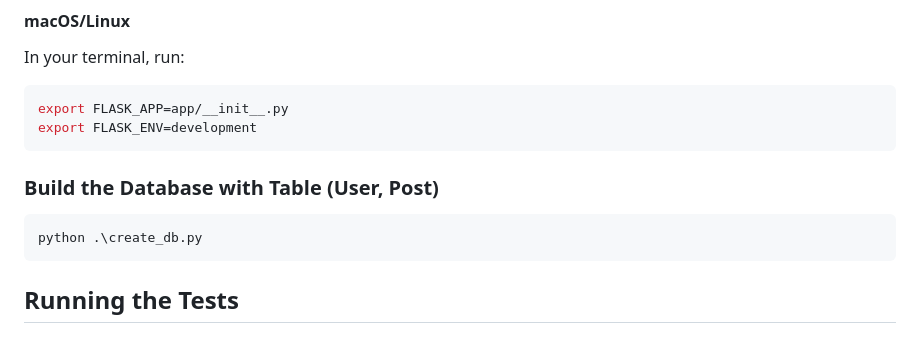
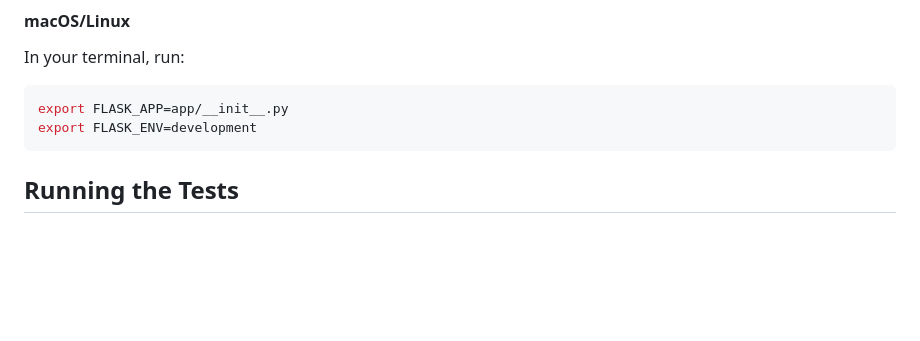
Before and after one commit to Prince-K-Ado/GroupE_MAD_Project, a Markdown page: README.md, the part around the change. Drawn GitHub-style; blank space fills up the shorter version.

````diff
--- a/README.md
+++ b/README.md
@@ -108,13 +108,6 @@ export FLASK_APP=app/__init__.py
 export FLASK_ENV=development
 ```
 
-### Build the Database with Table (User, Post)
-
-```bash
-python .\create_db.py
-```
-
-
 
 ## Running the Tests
 
````
